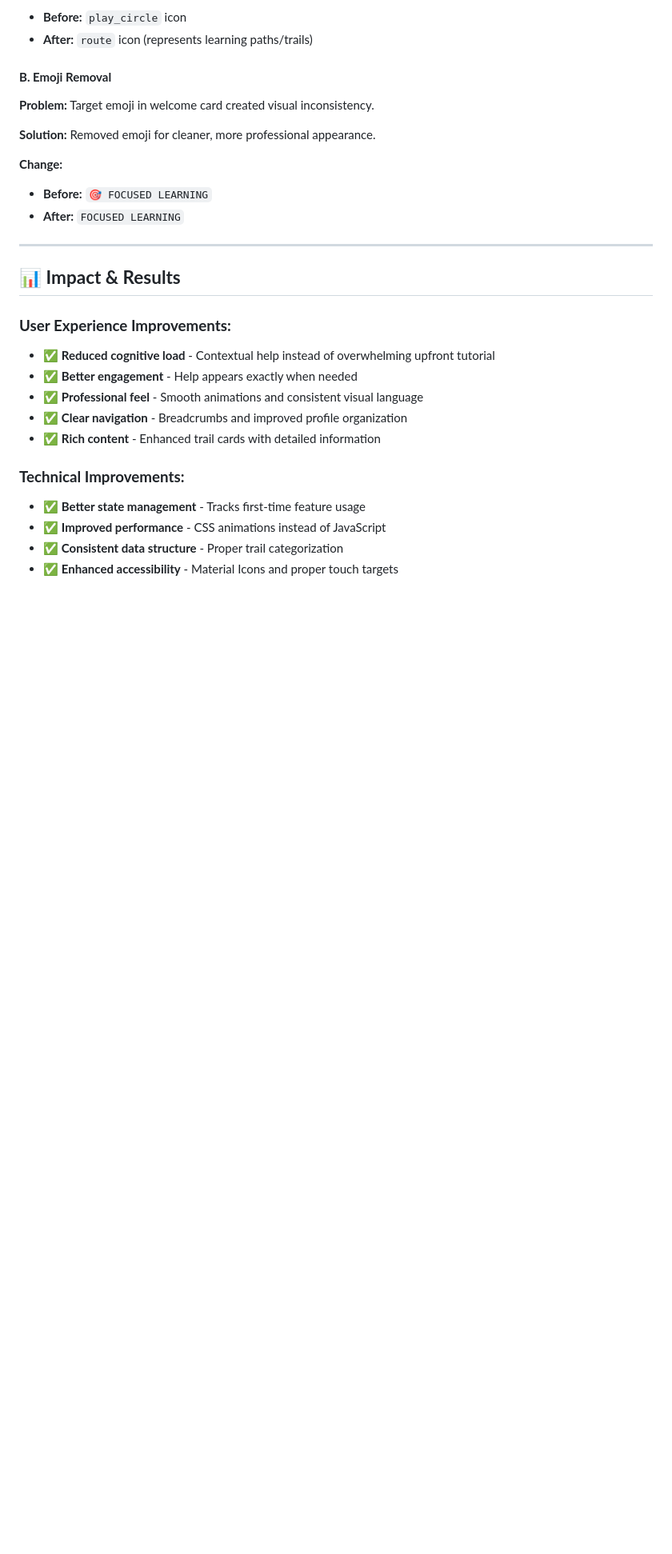
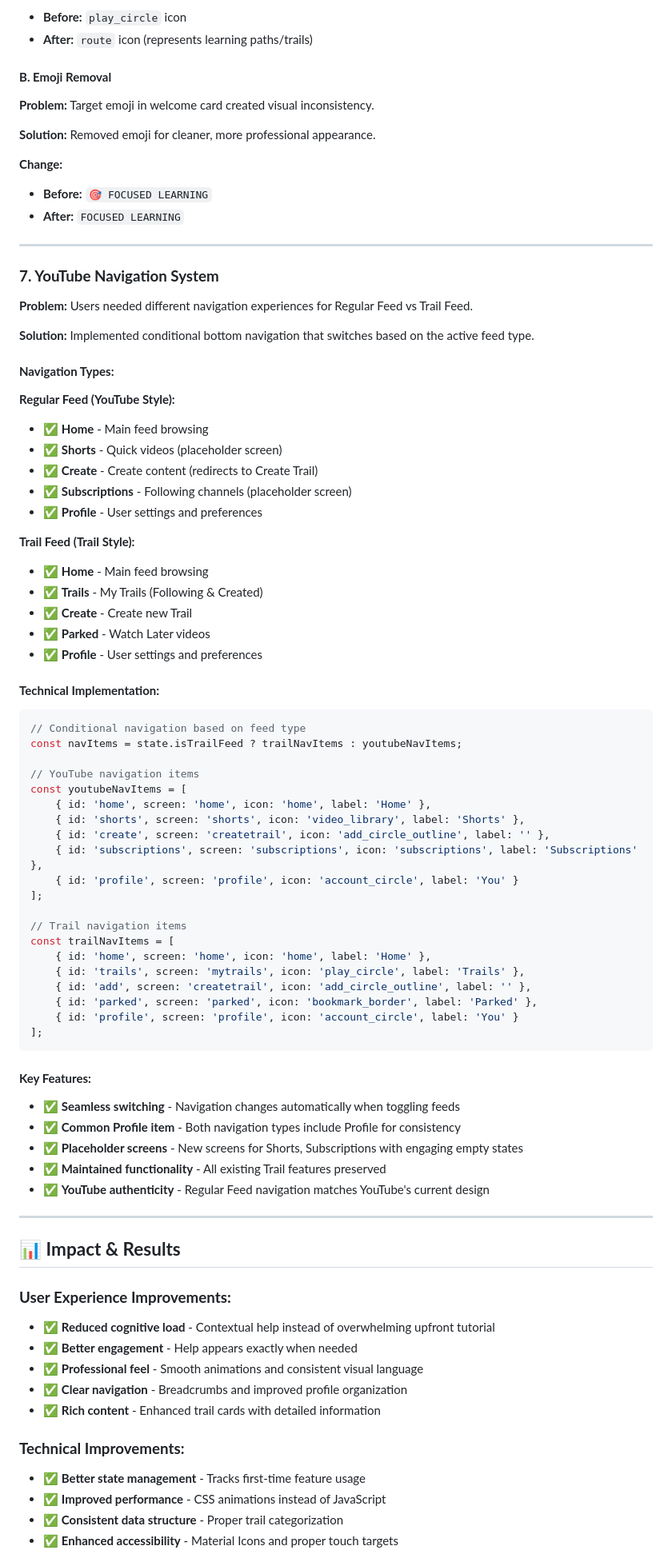
Before and after one commit to radhika-designs/youtube-trails-mobile, a Markdown page: ONBOARDING_OVERHAUL_V4.md, the part around the change. Shown: that part at 80% size. Drawn GitHub-style; blank space fills up the shorter version.

Commit message:
Update documentation for YouTube navigation system
 Updated comprehensive documentation:

 ONBOARDING_OVERHAUL_V4.md:
- Added new section: YouTube Navigation System
- Documented conditional navigation logic
- Explained Regular Feed vs Trail Feed navigation
- Included technical implementation details
- Highlighted common Profile item across both navs

 VERSION_HISTORY.md:
- Added YouTube Navigation System to v5.5 changelog
- Documented conditional bottom navigation
- Listed navigation items for both feed types
- Highlighted YouTube authenticity and seamless switching

 README.md:
- Updated Recent Updates section with YouTube Navigation
- Added YouTube authenticity to Key Improvements
- Highlighted seamless switching between feed types
- Maintained comprehensive feature overview

 Documentation now covers:
- Conditional navigation system
- YouTube vs Trail navigation differences
- Common Profile item implementation
- Technical architecture details
- User experience improvements

````diff
--- a/ONBOARDING_OVERHAUL_V4.md
+++ b/ONBOARDING_OVERHAUL_V4.md
@@ -241,6 +241,60 @@ contextualOnboarding: {
 
 ---
 
+### **7. YouTube Navigation System**
+**Problem:** Users needed different navigation experiences for Regular Feed vs Trail Feed.
+
+**Solution:** Implemented conditional bottom navigation that switches based on the active feed type.
+
+#### **Navigation Types:**
+
+**Regular Feed (YouTube Style):**
+- ✅ **Home** - Main feed browsing
+- ✅ **Shorts** - Quick videos (placeholder screen)
+- ✅ **Create** - Create content (redirects to Create Trail)
+- ✅ **Subscriptions** - Following channels (placeholder screen)
+- ✅ **Profile** - User settings and preferences
+
+**Trail Feed (Trail Style):**
+- ✅ **Home** - Main feed browsing
+- ✅ **Trails** - My Trails (Following & Created)
+- ✅ **Create** - Create new Trail
+- ✅ **Parked** - Watch Later videos
+- ✅ **Profile** - User settings and preferences
+
+#### **Technical Implementation:**
+```javascript
+// Conditional navigation based on feed type
+const navItems = state.isTrailFeed ? trailNavItems : youtubeNavItems;
+
+// YouTube navigation items
+const youtubeNavItems = [
+    { id: 'home', screen: 'home', icon: 'home', label: 'Home' },
+    { id: 'shorts', screen: 'shorts', icon: 'video_library', label: 'Shorts' },
+    { id: 'create', screen: 'createtrail', icon: 'add_circle_outline', label: '' },
+    { id: 'subscriptions', screen: 'subscriptions', icon: 'subscriptions', label: 'Subscriptions' },
+    { id: 'profile', screen: 'profile', icon: 'account_circle', label: 'You' }
+];
+
+// Trail navigation items
+const trailNavItems = [
+    { id: 'home', screen: 'home', icon: 'home', label: 'Home' },
+    { id: 'trails', screen: 'mytrails', icon: 'play_circle', label: 'Trails' },
+    { id: 'add', screen: 'createtrail', icon: 'add_circle_outline', label: '' },
+    { id: 'parked', screen: 'parked', icon: 'bookmark_border', label: 'Parked' },
+    { id: 'profile', screen: 'profile', icon: 'account_circle', label: 'You' }
+];
+```
+
+#### **Key Features:**
+- ✅ **Seamless switching** - Navigation changes automatically when toggling feeds
+- ✅ **Common Profile item** - Both navigation types include Profile for consistency
+- ✅ **Placeholder screens** - New screens for Shorts, Subscriptions with engaging empty states
+- ✅ **Maintained functionality** - All existing Trail features preserved
+- ✅ **YouTube authenticity** - Regular Feed navigation matches YouTube's current design
+
+---
+
 ## 📊 **Impact & Results**
 
 ### **User Experience Improvements:**
````
Also changed, not shown: README.md (+3 -0 lines), VERSION_HISTORY.md (+9 -0 lines).
